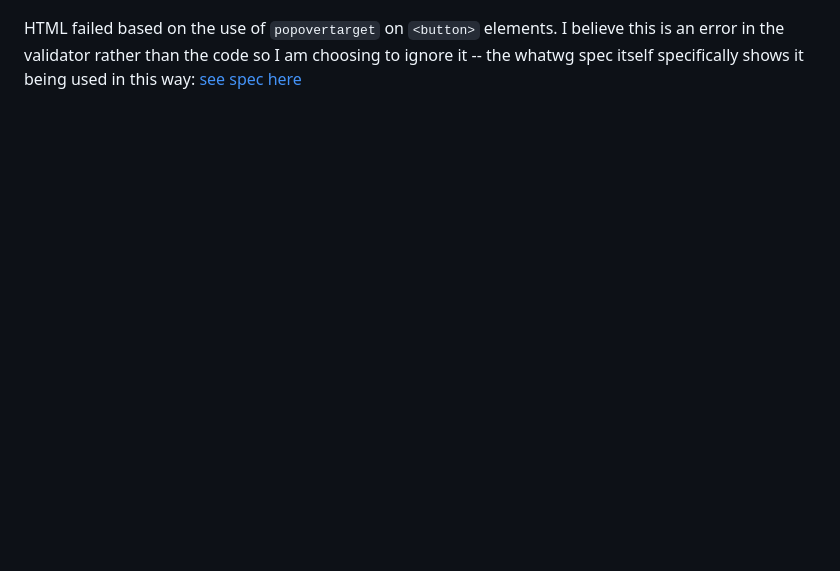
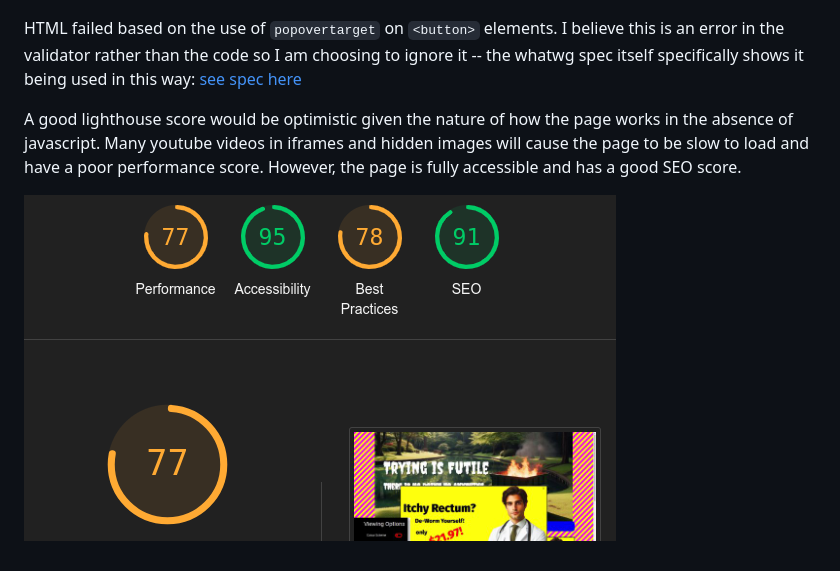
Before and after one commit to james-adcott-edu/This-Website-Is-Terrible, a Markdown page: README.md, the part around the change. Drawn GitHub-style; pictures changed too: docs/lighthouse.png (added); blank space fills up the shorter version.

Commit message:
docs: add lighthouse score

```diff
--- a/README.md
+++ b/README.md
@@ -156,3 +156,7 @@ CSS passed with no errors or warnings:
 ![CSS validation](docs/valid_css.png)
 
 HTML failed based on the use of `popovertarget` on `<button>` elements. I believe this is an error in the validator rather than the code so I am choosing to ignore it -- the whatwg spec itself specifically shows it being used in this way: [see spec here](https://html.spec.whatwg.org/multipage/popover.html)
+
+A good lighthouse score would be optimistic given the nature of how the page works in the absence of javascript. Many youtube videos in iframes and hidden images will cause the page to be slow to load and have a poor performance score. However, the page is fully accessible and has a good SEO score.
+
+![Lighthouse score](docs/lighthouse.png)
```
